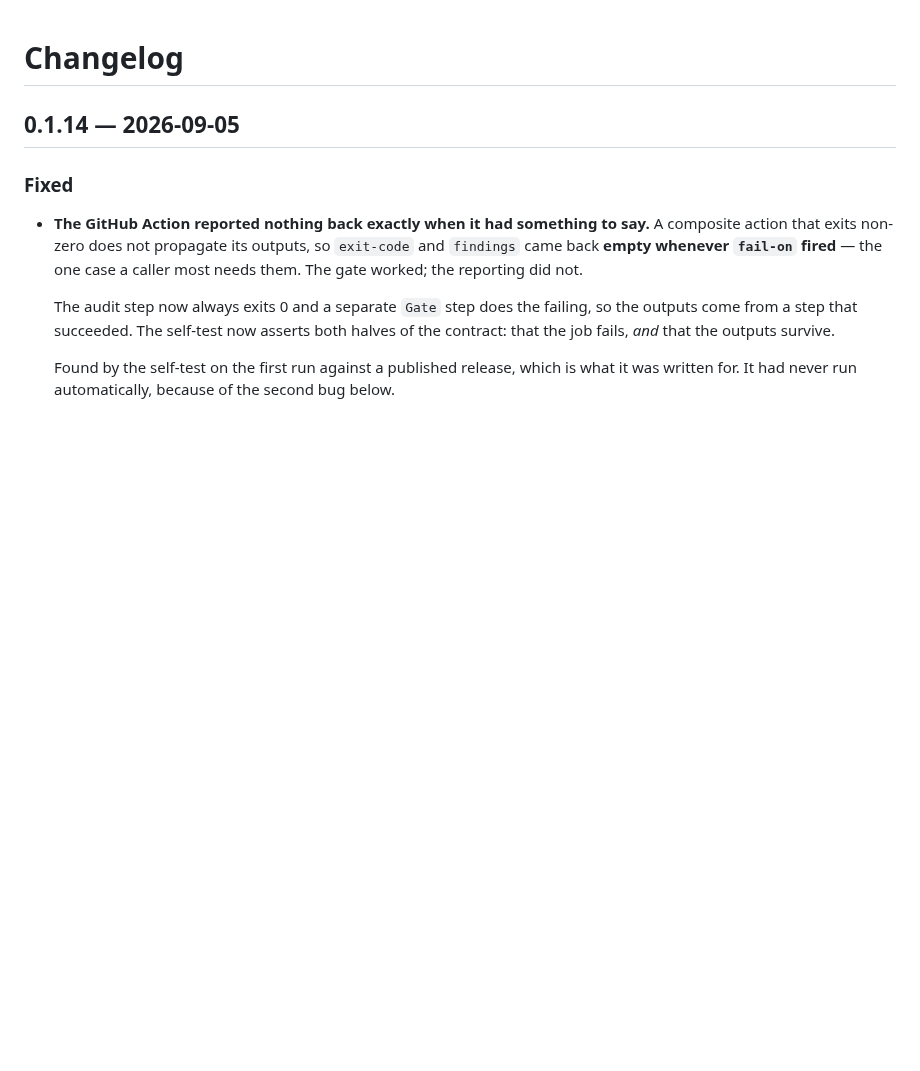
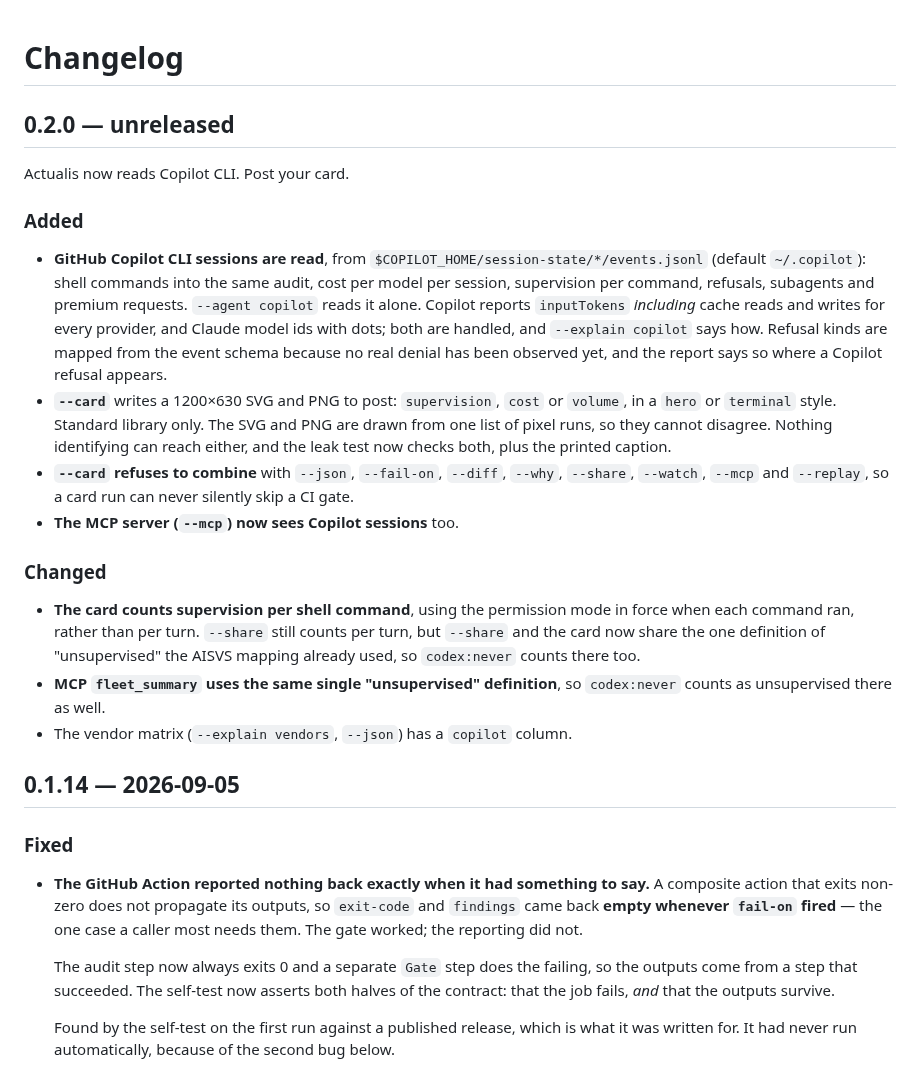
Before and after one commit to digital-foundry/actualis, a Markdown page: CHANGELOG.md, the part around the change. GitHub-like rendering; blank space fills up the shorter version.

```diff
--- a/CHANGELOG.md
+++ b/CHANGELOG.md
@@ -1,4 +1,40 @@
 # Changelog
+
+## 0.2.0 — unreleased
+
+Actualis now reads Copilot CLI. Post your card.
+
+### Added
+
+- **GitHub Copilot CLI sessions are read**, from
+  `$COPILOT_HOME/session-state/*/events.jsonl` (default `~/.copilot`): shell
+  commands into the same audit, cost per model per session, supervision per
+  command, refusals, subagents and premium requests. `--agent copilot` reads it
+  alone. Copilot reports `inputTokens` *including* cache reads and writes for
+  every provider, and Claude model ids with dots; both are handled, and
+  `--explain copilot` says how. Refusal kinds are mapped from the event schema
+  because no real denial has been observed yet, and the report says so where a
+  Copilot refusal appears.
+- **`--card`** writes a 1200×630 SVG and PNG to post: `supervision`, `cost` or
+  `volume`, in a `hero` or `terminal` style. Standard library only. The SVG and
+  PNG are drawn from one list of pixel runs, so they cannot disagree. Nothing
+  identifying can reach either, and the leak test now checks both, plus the
+  printed caption.
+- **`--card` refuses to combine** with `--json`, `--fail-on`, `--diff`, `--why`,
+  `--share`, `--watch`, `--mcp` and `--replay`, so a card run can never
+  silently skip a CI gate.
+- **The MCP server (`--mcp`) now sees Copilot sessions** too.
+
+### Changed
+
+- **The card counts supervision per shell command**, using the permission mode
+  in force when each command ran, rather than per turn. `--share` still counts
+  per turn, but `--share` and the card now share the one definition of
+  "unsupervised" the AISVS mapping already used, so `codex:never` counts there
+  too.
+- **MCP `fleet_summary` uses the same single "unsupervised" definition**, so
+  `codex:never` counts as unsupervised there as well.
+- The vendor matrix (`--explain vendors`, `--json`) has a `copilot` column.
 
 ## 0.1.14 — 2026-09-05
 
```
Also changed, not shown: README.md (+24 -1 lines), docs/img/card-hero-supervision.png (added), docs/img/card-terminal-cost.png (added).
